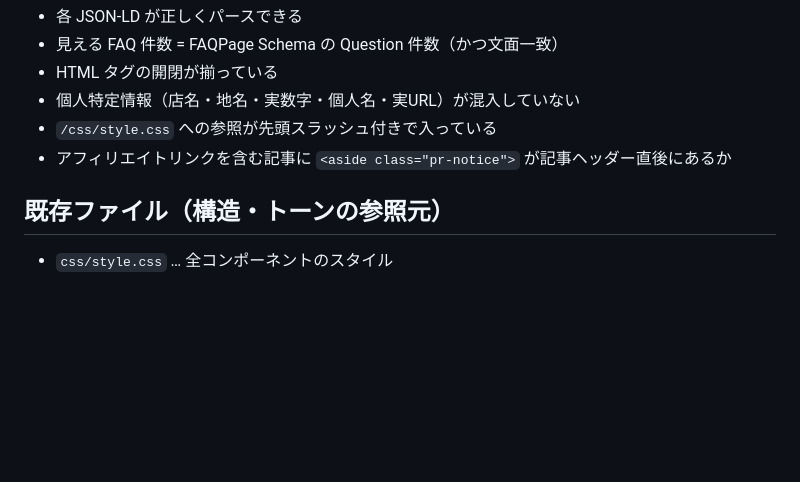
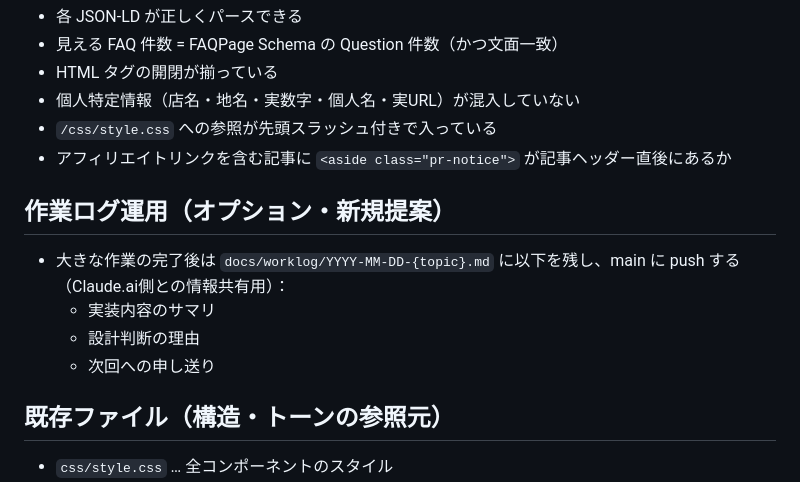
Before and after one commit to rairiu7/hikagen-techo, a Markdown page: CLAUDE.md, the part around the change. GitHub-like rendering; blank space fills up the shorter version.

Commit message:
docs: 作業ログ運用セクションをCLAUDE.mdに追記
Co-Authored-By: Claude Sonnet 4.6 <noreply@anthropic.com>

```diff
--- a/CLAUDE.md
+++ b/CLAUDE.md
@@ -98,6 +98,12 @@
 - `/css/style.css` への参照が先頭スラッシュ付きで入っている
 - アフィリエイトリンクを含む記事に `<aside class="pr-notice">` が記事ヘッダー直後にあるか
 
+## 作業ログ運用（オプション・新規提案）
+- 大きな作業の完了後は `docs/worklog/YYYY-MM-DD-{topic}.md` に以下を残し、main に push する（Claude.ai側との情報共有用）：
+  - 実装内容のサマリ
+  - 設計判断の理由
+  - 次回への申し送り
+
 ## 既存ファイル（構造・トーンの参照元）
 - `css/style.css` … 全コンポーネントのスタイル
 - `about/index.html` … プロフィール記事（#1）の完成形
```
